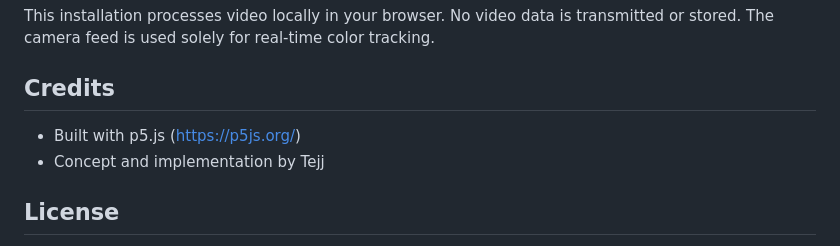
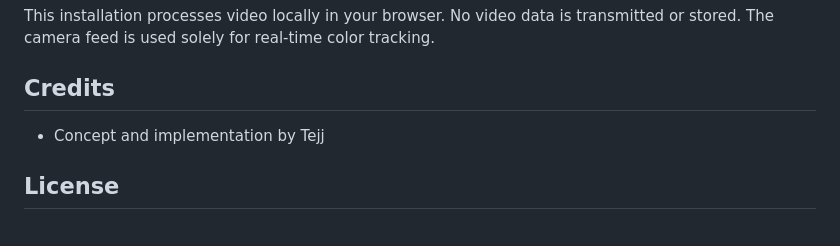
Before and after one commit to tejj003/looking-you, a Markdown page: README.md, the part around the change. Rendered like a GitHub page.

```diff
--- a/README.md
+++ b/README.md
@@ -65,7 +65,6 @@ The installation can be customized by modifying:
 This installation processes video locally in your browser. No video data is transmitted or stored. The camera feed is used solely for real-time color tracking.
 
 ## Credits
-- Built with p5.js (https://p5js.org/)
 - Concept and implementation by Tejj
 
 ## License
```
